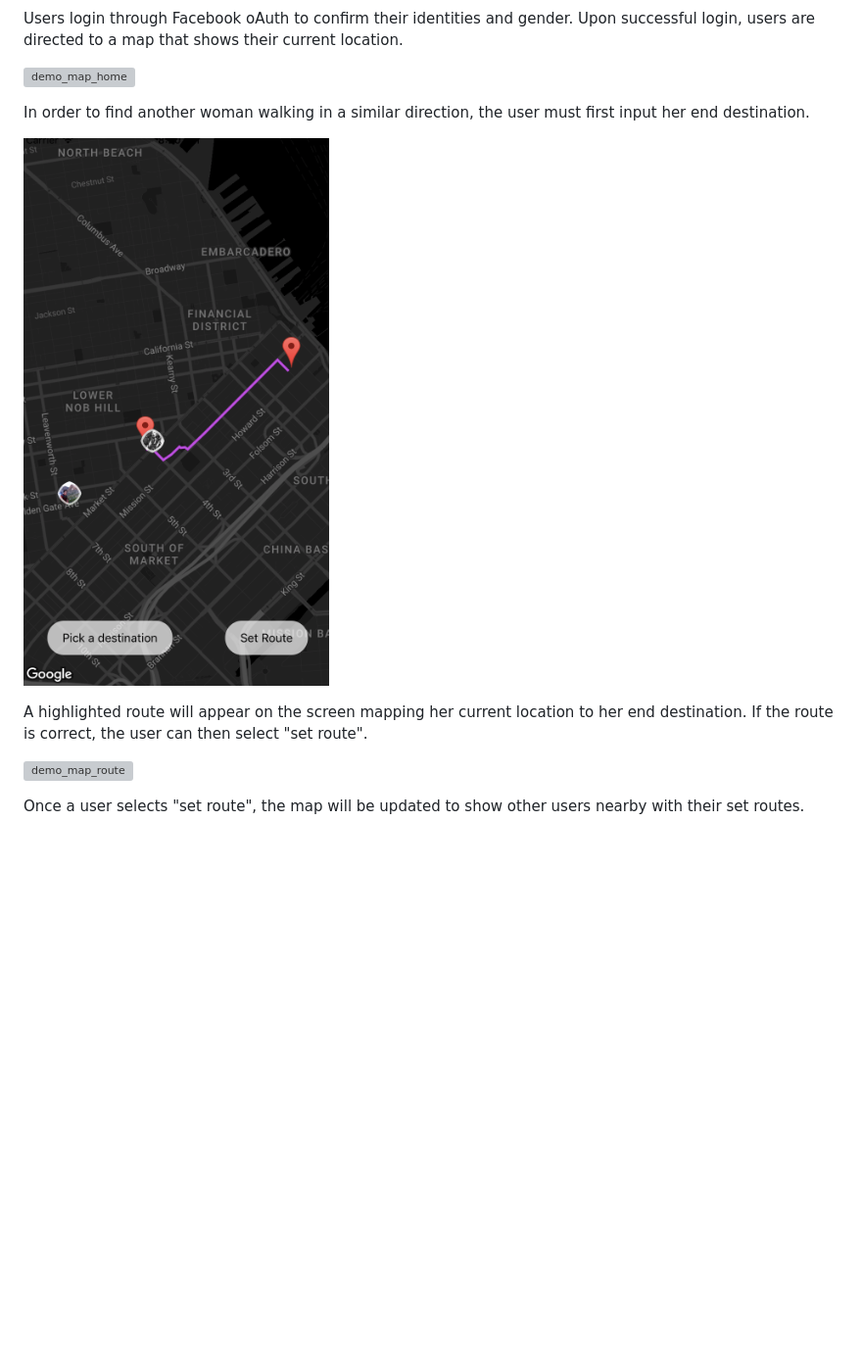
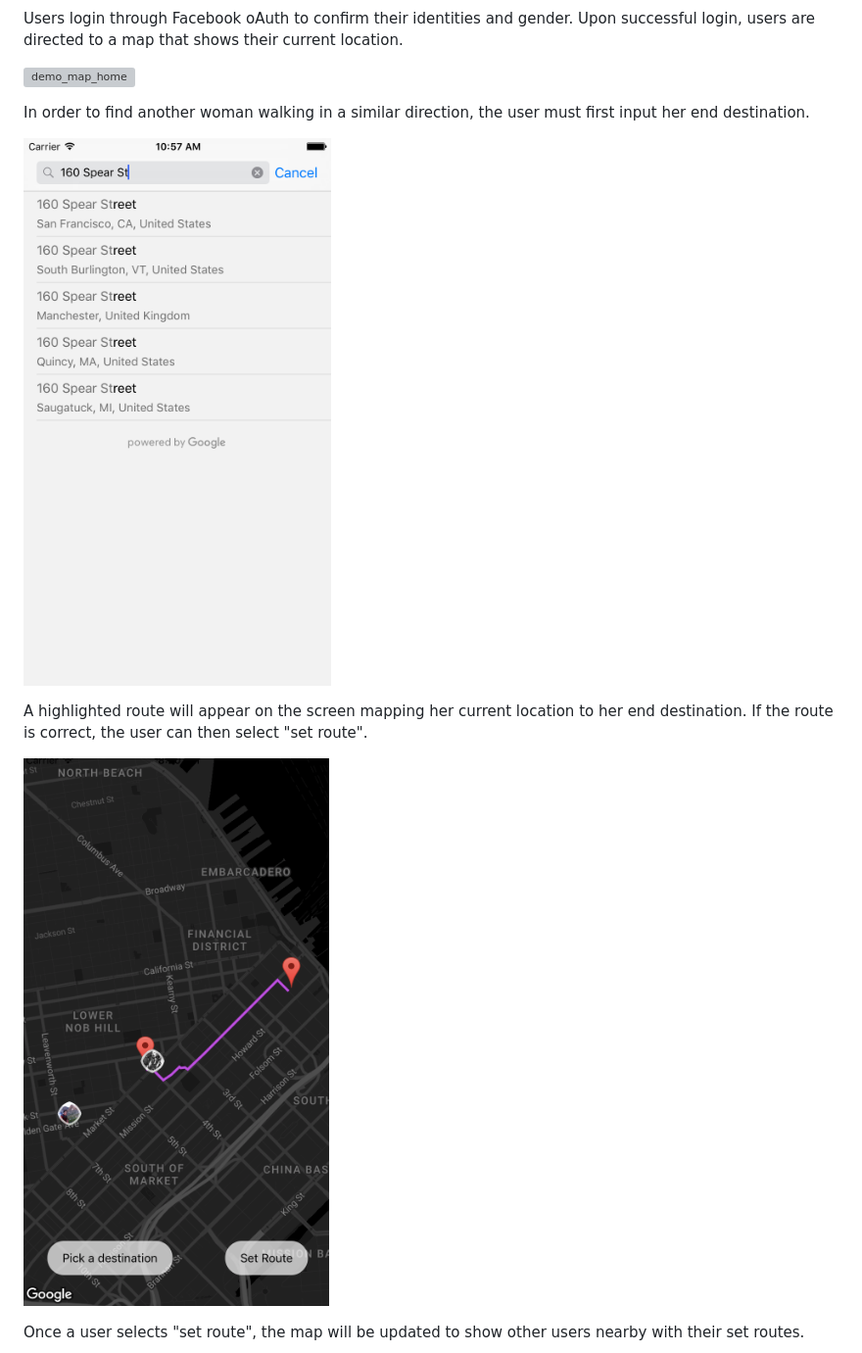
Before and after one commit to Jdgronewold/Walk-with-me, a Markdown page: README.md, the part around the change. Shown: that part at 98% size. Drawn GitHub-style; pictures changed too: WalkWithMe/docs/images/input_destination.png (added); blank space fills up the shorter version; grey boxes are pictures that could not be loaded.

Commit message:
added readme pictures

```diff
--- a/README.md
+++ b/README.md
@@ -12,11 +12,11 @@ Users login through Facebook oAuth to confirm their identities and gender.  Upon
 
 In order to find another woman walking in a similar direction, the user must first input her end destination.
 
-![demo_select_destination](./WalkWithMe/docs/images/matchScreen.png)
+![demo_select_destination](./WalkWithMe/docs/images/input_destination.png)
 
 A highlighted route will appear on the screen mapping her current location to her end destination.  If the route is correct, the user can then select "set route".
 
-![demo_map_route](images/demo_map_routes.png)
+![demo_map_route](./WalkWithMe/docs/images/matchScreen.png)
 
 Once a user selects "set route", the map will be updated to show other users nearby with their set routes.
 
```
Also changed, not shown: WalkWithMe/docs/images/demo_map_home.png (added).
